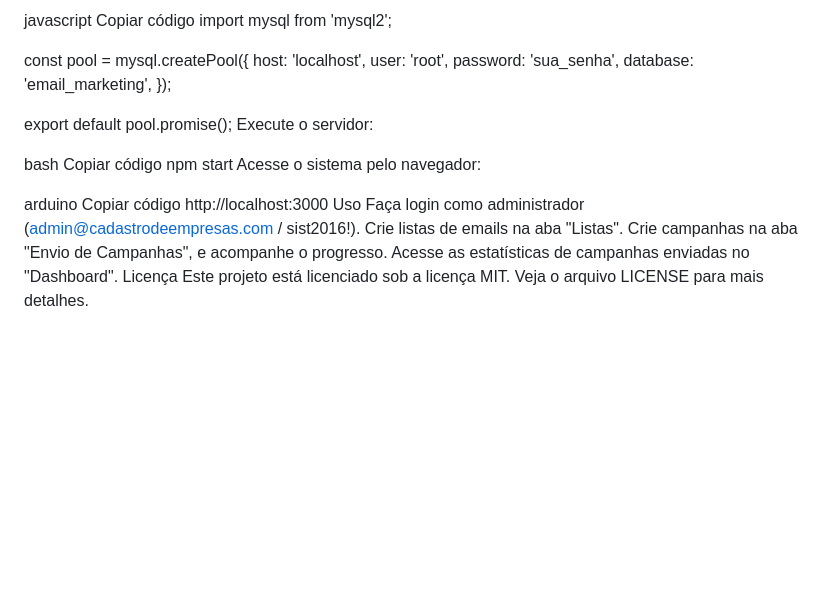
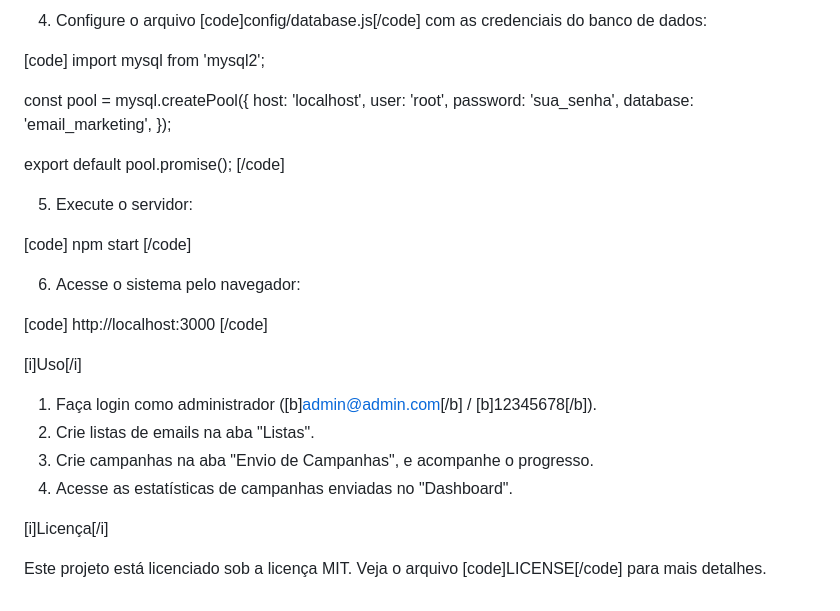
Before and after one commit to Randomizando3/IzziMail-EmailMktSender, a Markdown page: README.md, the part around the change printed below. GitHub-like rendering; blank space fills up the shorter version.

```diff
--- a/README.md
+++ b/README.md
@@ -62,6 +74,7 @@ Configure o arquivo config/database.js com as credenciais do banco de dados:
 
-javascript
-Copiar código
+4. Configure o arquivo [code]config/database.js[/code] com as credenciais do banco de dados:
+
+[code]
 import mysql from 'mysql2';
 
 const pool = mysql.createPool({
@@ -72,20 +85,27 @@ const pool = mysql.createPool({
 });
 
 export default pool.promise();
-Execute o servidor:
+[/code]
 
-bash
-Copiar código
+5. Execute o servidor:
+
+[code]
 npm start
-Acesse o sistema pelo navegador:
+[/code]
 
-arduino
-Copiar código
+6. Acesse o sistema pelo navegador:
+
+[code]
 http://localhost:3000
-Uso
-Faça login como administrador (admin@cadastrodeempresas.com / sist2016!).
-Crie listas de emails na aba "Listas".
-Crie campanhas na aba "Envio de Campanhas", e acompanhe o progresso.
-Acesse as estatísticas de campanhas enviadas no "Dashboard".
-Licença
-Este projeto está licenciado sob a licença MIT. Veja o arquivo LICENSE para mais detalhes.
+[/code]
+
+[i]Uso[/i]
+
+1. Faça login como administrador ([b]admin@admin.com[/b] / [b]12345678[/b]).
+2. Crie listas de emails na aba "Listas".
+3. Crie campanhas na aba "Envio de Campanhas", e acompanhe o progresso.
+4. Acesse as estatísticas de campanhas enviadas no "Dashboard".
+
+[i]Licença[/i]
+
+Este projeto está licenciado sob a licença MIT. Veja o arquivo [code]LICENSE[/code] para mais detalhes.
```
Also changed, not shown: other parts of README.md (+63 -51 lines).
